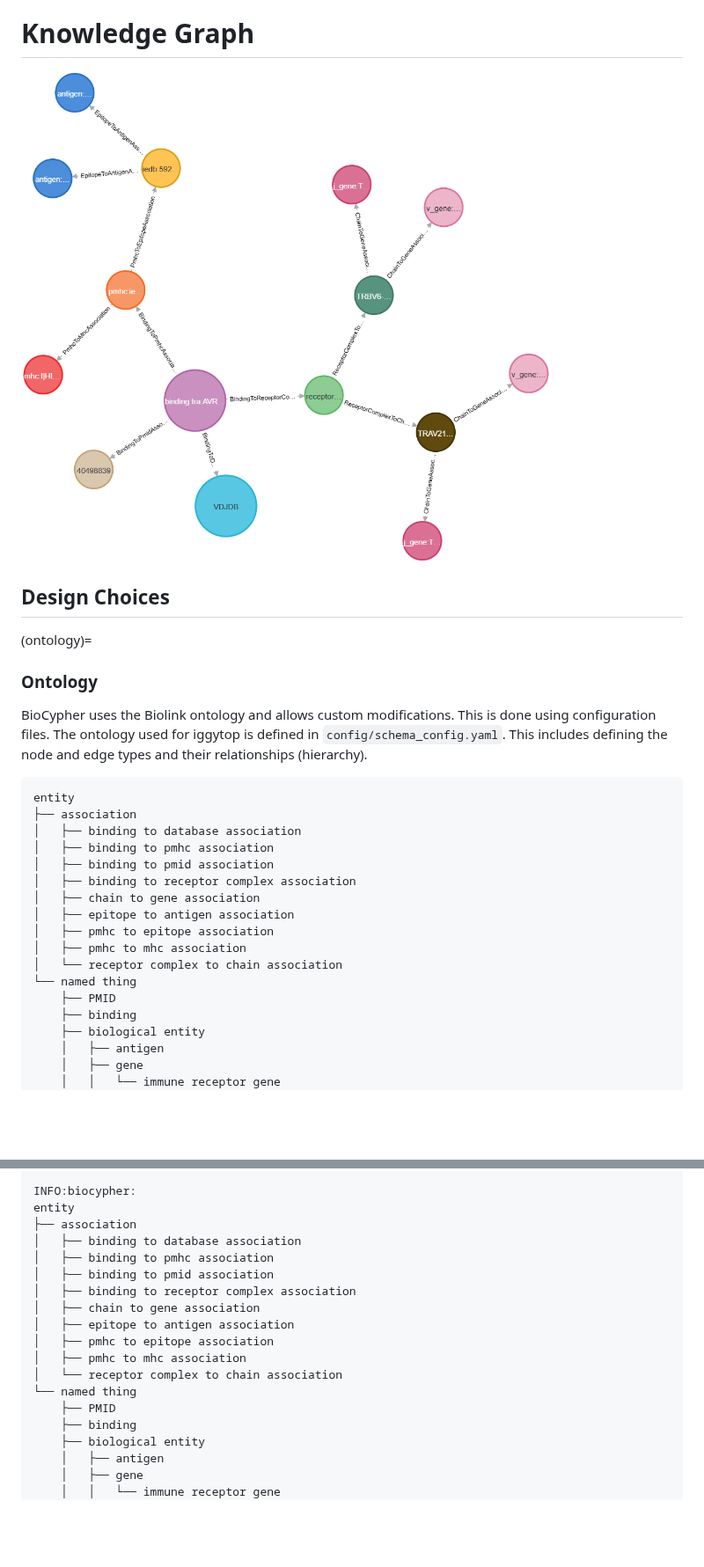
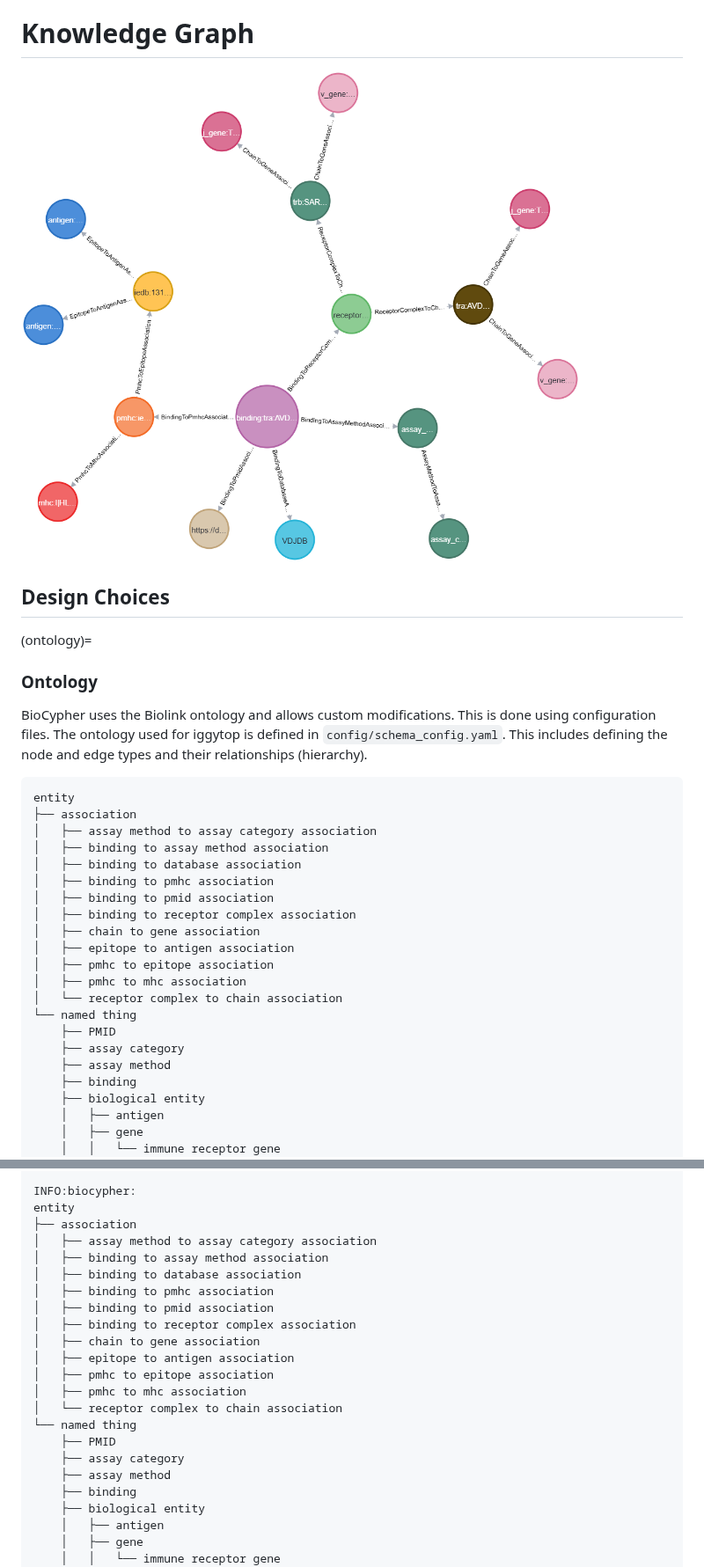
Before and after one commit to biocypher/iggytop, a Markdown page: docs/source/graph_data_structure.md, 2 parts joined by grey strips. Shown at 88% size. GitHub-like rendering; pictures changed too: docs/source/graph.png; blank space fills up the shorter version.

Commit message:
add assay nodes and edges to the kg

````diff
--- a/docs/source/graph_data_structure.md
+++ b/docs/source/graph_data_structure.md
@@ -46,6 +46,8 @@ The ontology used for iggytop is defined in `config/schema_config.yaml`. This in
 ```text
 entity
 ├── association
+│   ├── assay method to assay category association
+│   ├── binding to assay method association
 │   ├── binding to database association
 │   ├── binding to pmhc association
 │   ├── binding to pmid association
@@ -57,6 +59,8 @@ entity
 │   └── receptor complex to chain association
 └── named thing
     ├── PMID
+    ├── assay category
+    ├── assay method
     ├── binding
     ├── biological entity
     │   ├── antigen
@@ -77,6 +81,8 @@ entity
 INFO:biocypher:
 entity
 ├── association
+│   ├── assay method to assay category association
+│   ├── binding to assay method association
 │   ├── binding to database association
 │   ├── binding to pmhc association
 │   ├── binding to pmid association
@@ -88,6 +94,8 @@ entity
 │   └── receptor complex to chain association
 └── named thing
     ├── PMID
+    ├── assay category
+    ├── assay method
     ├── binding
     ├── biological entity
     │   ├── antigen
````
Also changed, not shown: other parts of docs/source/graph_data_structure.md (+5 -0 lines), README.md (+1 -1 lines), 8 other files.
